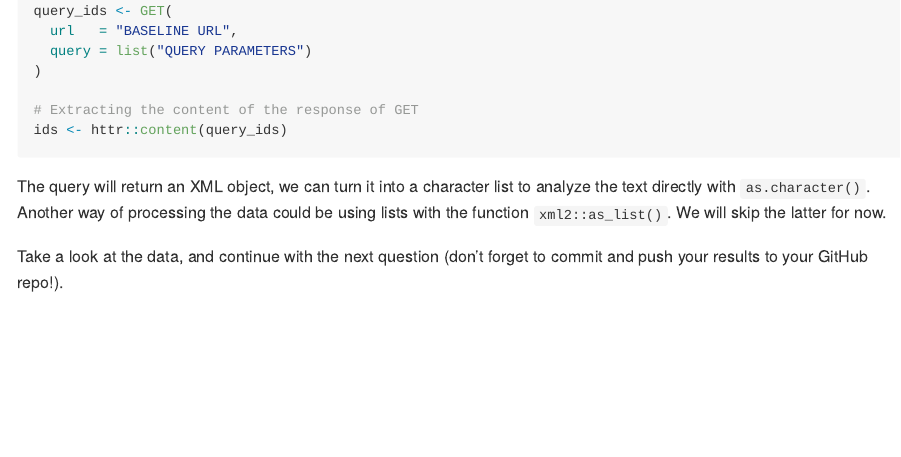
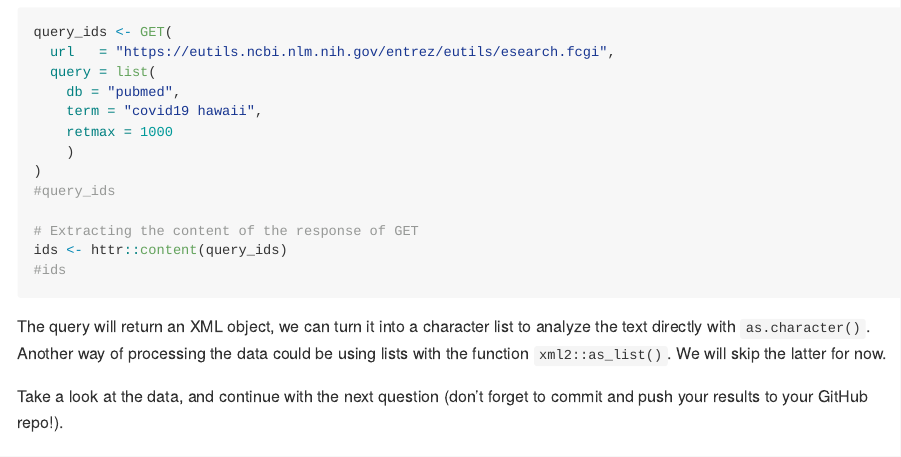
Before and after one commit to hankezhe/PM566-LAB-ASSIGNMENT, an R Markdown document (07-lab.Rmd): the page in a window 1100 px wide, from 1770 px down before the commit and from 1870 px down after it, so that both start at the same text. The pictures show the output file 07-lab.md that the author committed with the source, drawn offline in the style of GitHub.

Commit message:
Got the IDS from PubMed

````diff
--- a/07-lab.Rmd
+++ b/07-lab.Rmd
@@ -80,11 +80,18 @@ Use the function `httr::GET()` to make the following query:
 library(httr)
 query_ids <- GET(
-  url   = "BASELINE URL",
-  query = list("QUERY PARAMETERS")
+  url   = "https://eutils.ncbi.nlm.nih.gov/entrez/eutils/esearch.fcgi",
+  query = list(
+    db = "pubmed",
+    term = "covid19 hawaii",
+    retmax = 1000
+    )
 )
+#query_ids
 
 # Extracting the content of the response of GET
 ids <- httr::content(query_ids)
+#ids
+
 ```
 
 The query will return an XML object, we can turn it into a character list to
````
Also changed, not shown: 07-lab.md, 07-lab.Rmd (2 more changed lines).
